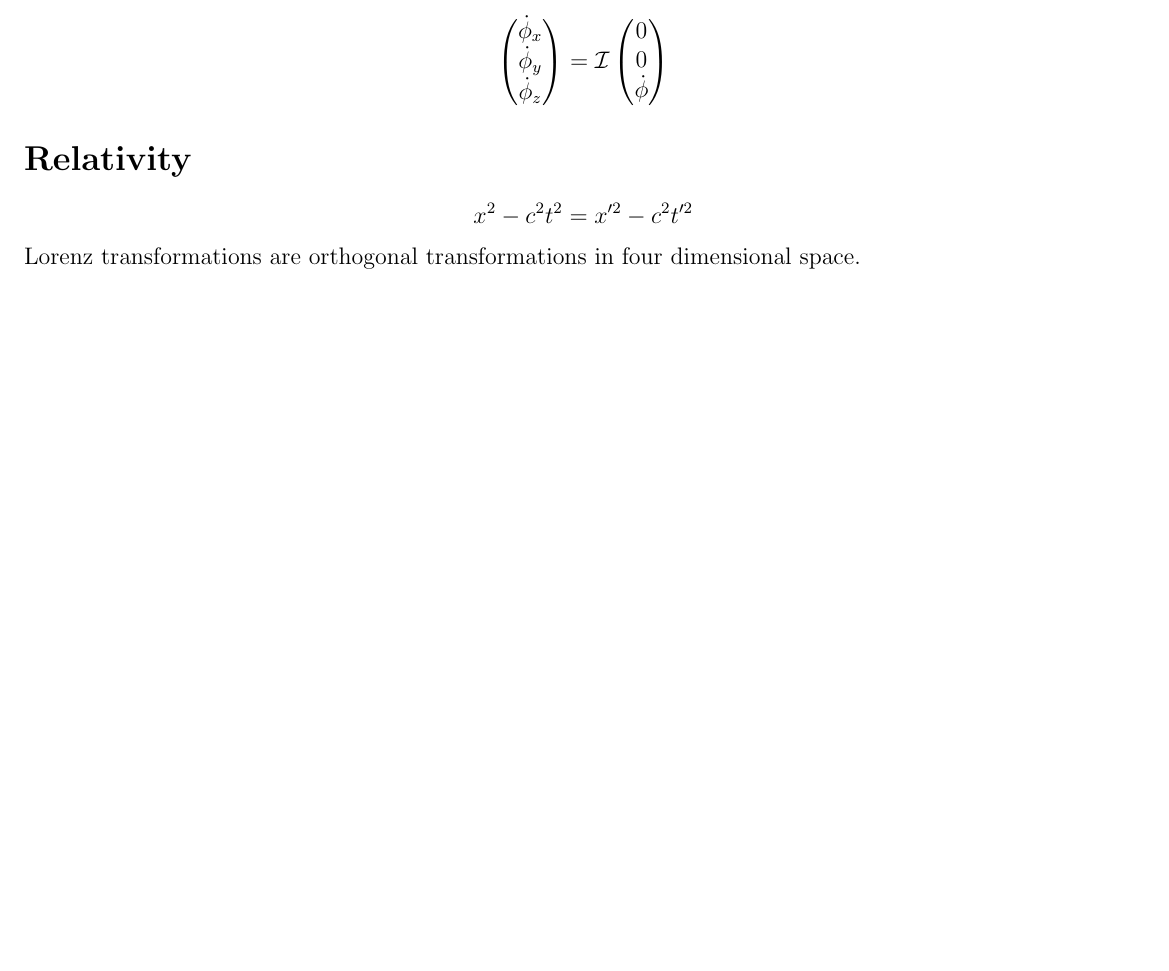
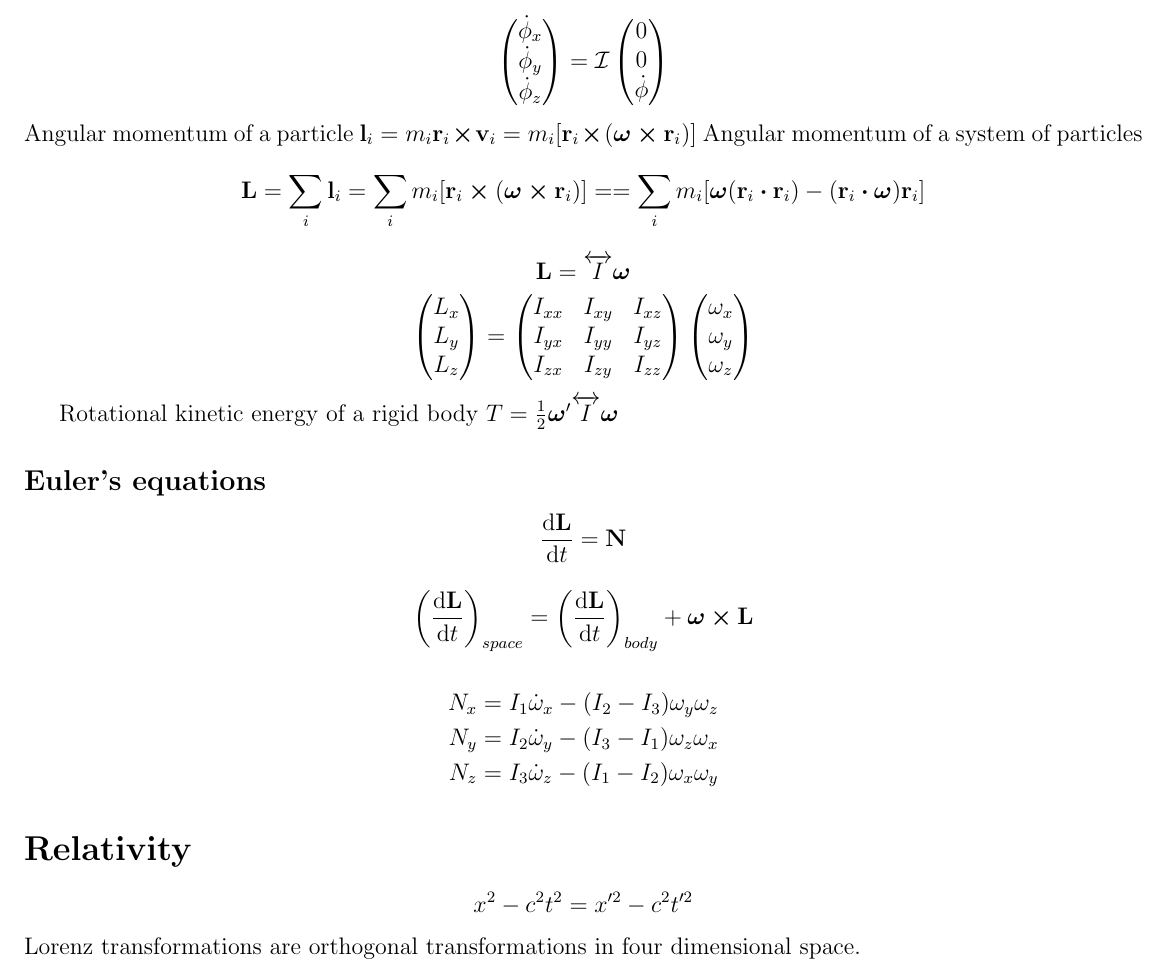
Before and after one commit to badireddibharathi/solutions, a LaTeX document (gksmechanics.tex): part of page 5 of 5, cut so that both start at the same text, the shorter picture padded with empty space. Compiled offline with pdfLaTeX.

Commit message:
euler equations

```diff
--- a/gksmechanics.tex
+++ b/gksmechanics.tex
@@ -249,7 +249,34 @@ $\dot{\phi}=\omega_{\phi}$,$\dot{\theta}=\omega_{\theta}$ and $\dot{\psi}=\omega
 0\\0\\\dot{\phi}
 \end{pmatrix}
 \]
+Angular momentum of a particle $\vb{l}_i=m_i\vb{r}_i\cp\vb{v}_i=m_i[\vb{r}_i\cp\qty(\bm{\omega}\cp\vb{r}_i)]$
+Angular momentum of a system of particles \[\vb{L}=\sum_i\vb{l}_i=\sum_im_i[\vb{r}_i\cp\qty(\bm{\omega}\cp\vb{r}_i)]==\sum_im_i[\bm{\omega}\qty(\vb{r}_i\vdot\vb{r}_i)-\qty(\vb{r}_i\vdot\bm{\omega})\vb{r}_i]\]
+\[\vb{L}=\overleftrightarrow{I}\bm{\omega}\]
+\[
+\begin{pmatrix}
+L_x\\L_y\\L_z
+\end{pmatrix}
+=
+\begin{pmatrix}
+I_{xx}& I_{xy}& I_{xz}\\
+I_{yx}& I_{yy}& I_{yz}\\
+I_{zx}& I_{zy}& I_{zz}
+\end{pmatrix}
+\begin{pmatrix}
+\omega_x\\ \omega_y\\ \omega_z
+\end{pmatrix}
+\]
 
+Rotational kinetic energy of a rigid body $T=\frac{1}{2}\bm{\omega}'\overleftrightarrow{I}\bm{\omega}$
+\subsection*{Euler's equations}
+\[\dv{\vb{L}}{t}=\vb{N}\]
+
+\[\qty(\dv{\vb{L}}{t})_{space}=\qty(\dv{\vb{L}}{t})_{body}+\bm{\omega}\cp\vb{L}\]
+\begin{align*}
+N_x=I_1\dot{\omega}_x-(I_2-I_3){\omega}_y{\omega}_z\\
+N_y=I_2\dot{\omega}_y-(I_3-I_1){\omega}_z{\omega}_x\\
+N_z=I_3\dot{\omega}_z-(I_1-I_2){\omega}_x{\omega}_y
+\end{align*}
 \section*{Relativity}
 
 \[x^2-c^2t^2=x'^2-c^2t'^2\]
```
